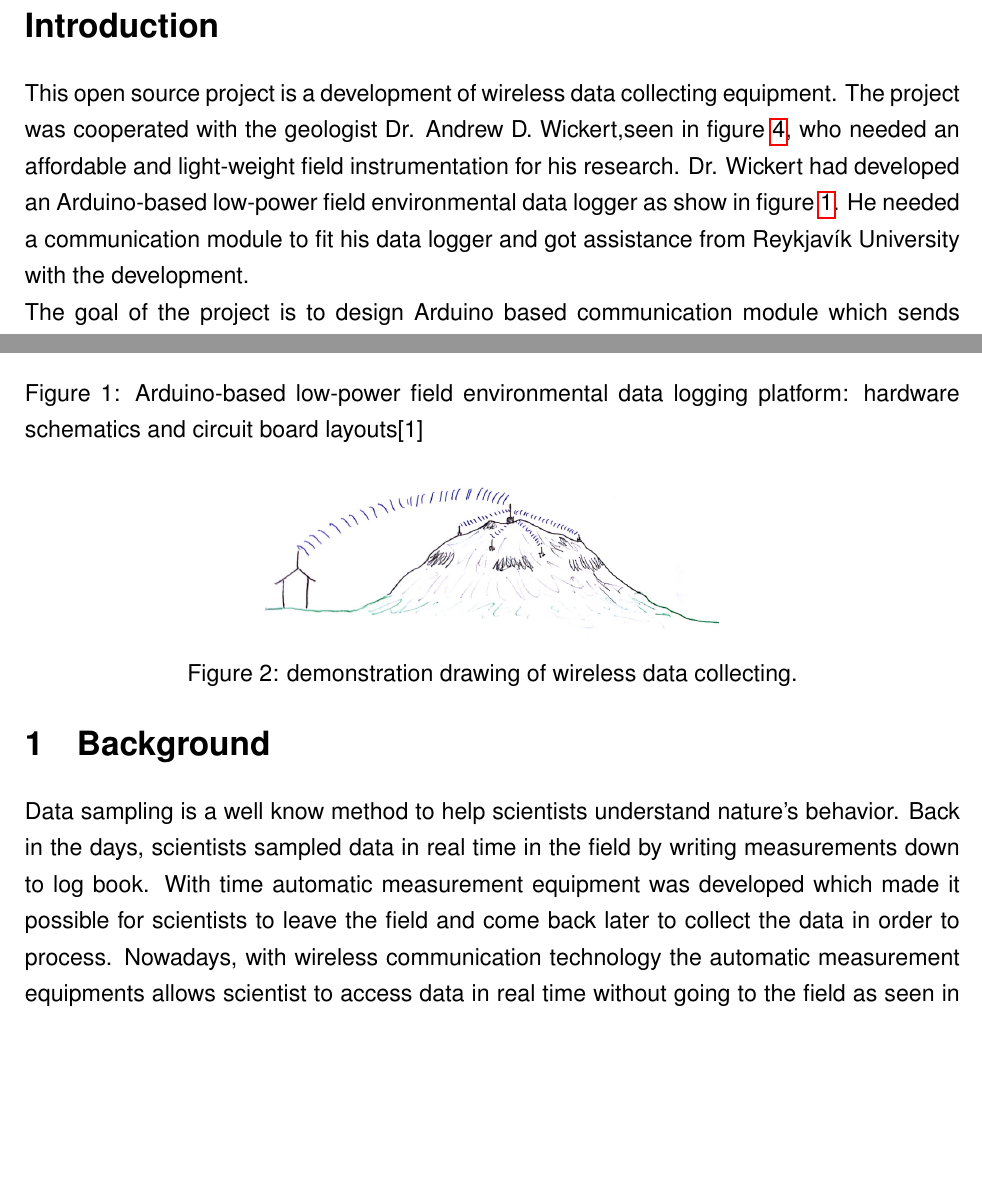
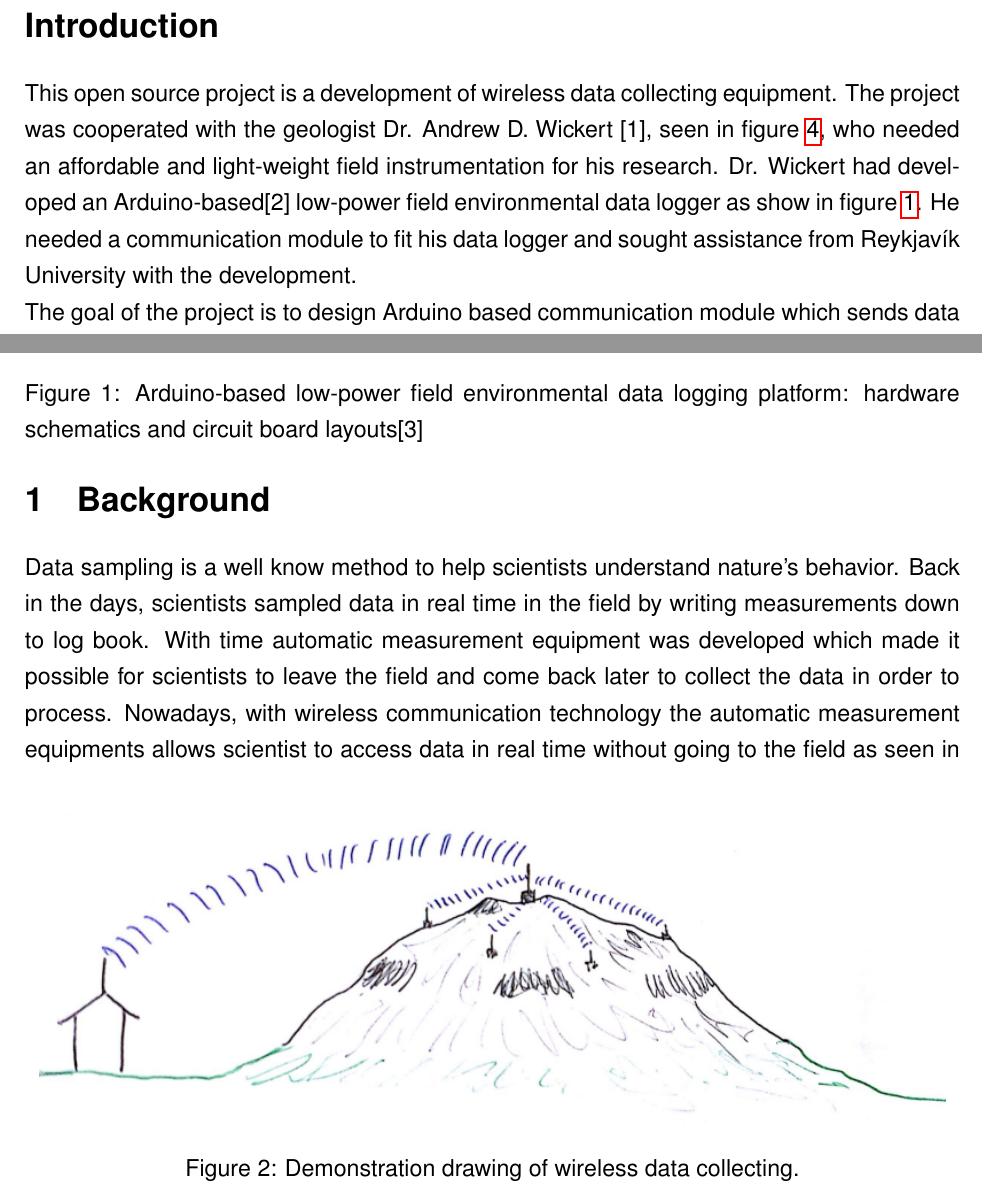
Before and after one commit to NorthernWidget/DataCollector-Foley-Mechatronics, a LaTeX document (FinalReport/GeoLog.tex, which reads FinalReport/background.tex, FinalReport/intro.tex): two parts of pages 3 and 4 of 35, joined at a grey line, cut so that both start at the same text, the shorter picture padded with empty space. Compiled offline with pdfLaTeX.

Commit message:
update
git-svn-id: https://repository.cs.ru.is/svn/t-411-mech-2014/group/DataCollector@1611 e04762d8-fc4d-4a97-984f-be148a7113a7

```diff
--- a/FinalReport/background.tex
+++ b/FinalReport/background.tex
@@ -6,8 +6,8 @@
 
 \begin{figure}
 		\centering
-        \includegraphics[height=3cm]{graphics/GeoLog.PNG}
-        \caption{demonstration drawing of wireless data collecting.}
+        \includegraphics[height=6cm]{graphics/GeoLog.PNG}
+        \caption{Demonstration drawing of wireless data collecting.}
         \label{fig:datalogging}
 \end{figure}
 \section{Background}
--- a/FinalReport/intro.tex
+++ b/FinalReport/intro.tex
@@ -1,6 +1,6 @@
 \addcontentsline{toc}{section}{Introduction}
 \section*{Introduction}
-This open source project is a development of wireless data collecting equipment. The project was cooperated with the geologist Dr. Andrew D. Wickert,seen in figure \ref{fig:andrewWickert}, who needed an affordable and light-weight field instrumentation for his research. Dr. Wickert had developed an Arduino-based low-power field environmental data logger as show in figure \ref{fig:BottleLog}. He needed a communication module to fit his data logger and got assistance from Reykjavík University with the development.\\
+This open source project is a development of wireless data collecting equipment. The project was cooperated with the geologist Dr. Andrew D. Wickert \cite{andrewWickert}, seen in figure \ref{fig:andrewWickert}, who needed an affordable and light-weight field instrumentation for his research. Dr. Wickert had developed an Arduino-based\cite{arduinoMega}  low-power field environmental data logger as show in figure \ref{fig:BottleLog}. He needed a communication module to fit his data logger and sought assistance from Reykjavík University with the development.\\
 The goal of the project is to design Arduino based communication module which sends data through GSM network to HTTP server. When accomplished and the project is merged with Dr. Wickert data logger there will exist an affordable light-weight equipment that is not available commercially today. The project's solution is open source and is therefore modifiable.
 
 This report is written in a technical manner and is intended for those with understanding of the matter.
```
Also changed, not shown: Final_Presentation/Final.tex (+0 -1 lines).
